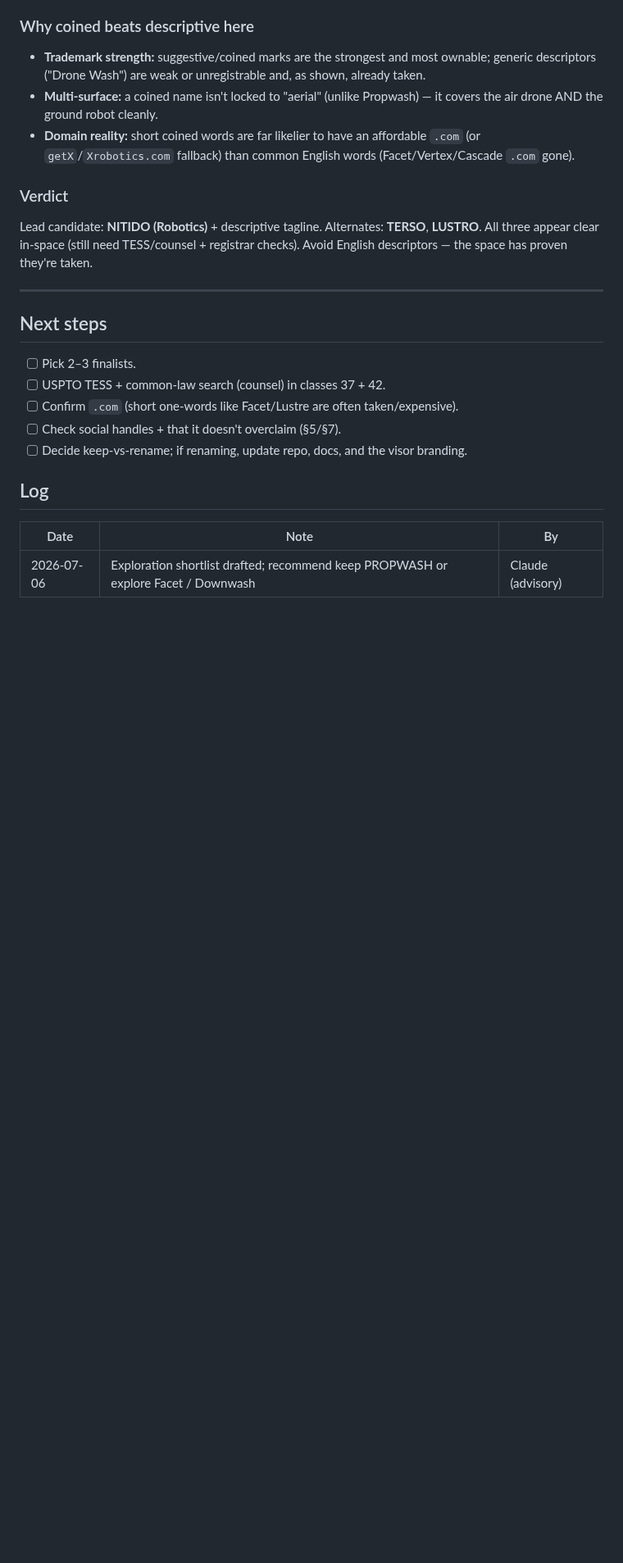
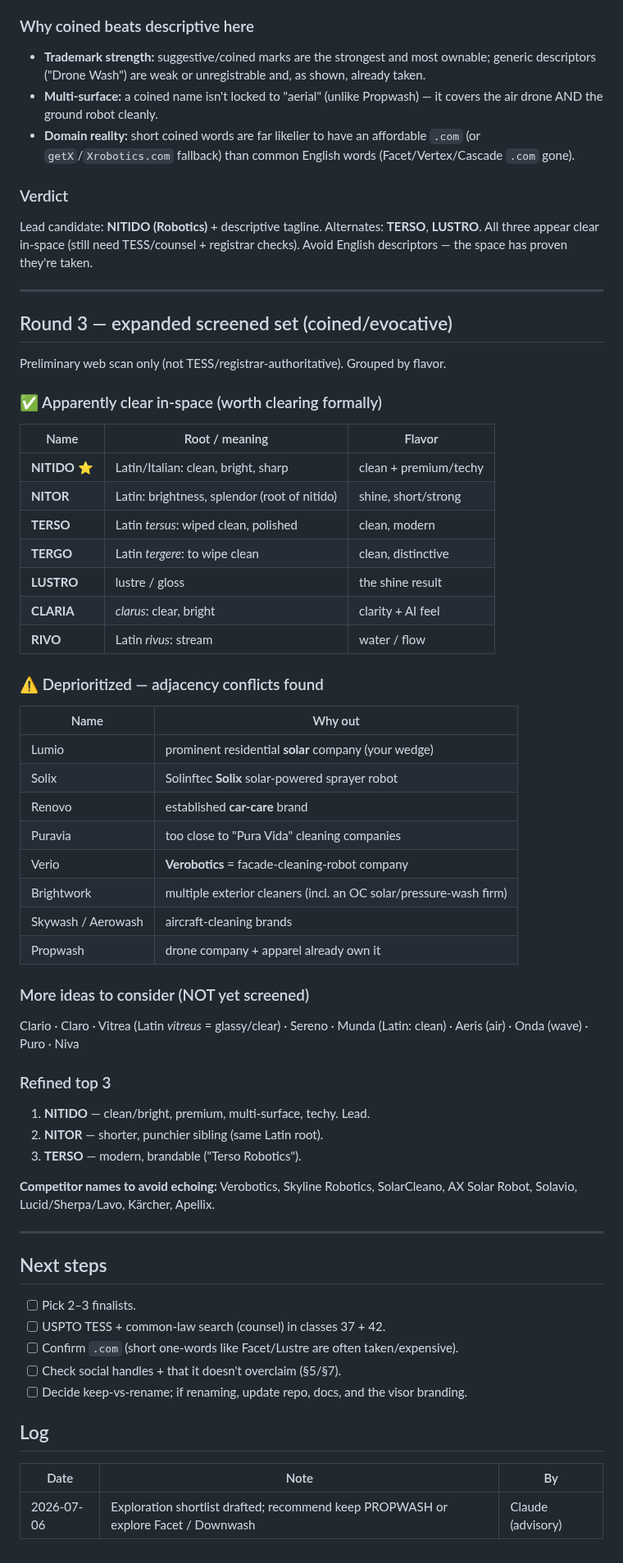
Before and after one commit to kjweinstein5-ops/Drone-cleaning, a Markdown page: docs/BRAND_NAMING.md, the part around the change. Shown at 82% size. Rendered like a GitHub page; blank space fills up the shorter version.

Commit message:
docs: round 3 expanded naming set (screened)
Screened more coined candidates. Clear in-space: Nitido, Nitor, Terso,
Tergo, Lustro, Claria, Rivo. Deprioritized for adjacency: Lumio (solar
co), Solix (solar sprayer robot), Renovo (car care), Puravia (Pura Vida
cleaners), Verio (Verobotics). Added unscreened idea list and competitor
names to avoid echoing. Refined top 3: Nitido / Nitor / Terso.

Co-Authored-By: Claude <noreply@anthropic.com>

```diff
--- a/docs/BRAND_NAMING.md
+++ b/docs/BRAND_NAMING.md
@@ -184,6 +184,47 @@ descriptors — the space has proven they're taken.
 
 ---
 
+## Round 3 — expanded screened set (coined/evocative)
+
+Preliminary web scan only (not TESS/registrar-authoritative). Grouped by flavor.
+
+### ✅ Apparently clear in-space (worth clearing formally)
+| Name | Root / meaning | Flavor |
+|---|---|---|
+| **NITIDO** ⭐ | Latin/Italian: clean, bright, sharp | clean + premium/techy |
+| **NITOR** | Latin: brightness, splendor (root of nitido) | shine, short/strong |
+| **TERSO** | Latin *tersus*: wiped clean, polished | clean, modern |
+| **TERGO** | Latin *tergere*: to wipe clean | clean, distinctive |
+| **LUSTRO** | lustre / gloss | the shine result |
+| **CLARIA** | *clarus*: clear, bright | clarity + AI feel |
+| **RIVO** | Latin *rivus*: stream | water / flow |
+
+### ⚠️ Deprioritized — adjacency conflicts found
+| Name | Why out |
+|---|---|
+| Lumio | prominent residential **solar** company (your wedge) |
+| Solix | Solinftec **Solix** solar-powered sprayer robot |
+| Renovo | established **car-care** brand |
+| Puravia | too close to "Pura Vida" cleaning companies |
+| Verio | **Verobotics** = facade-cleaning-robot company |
+| Brightwork | multiple exterior cleaners (incl. an OC solar/pressure-wash firm) |
+| Skywash / Aerowash | aircraft-cleaning brands |
+| Propwash | drone company + apparel already own it |
+
+### More ideas to consider (NOT yet screened)
+Clario · Claro · Vitrea (Latin *vitreus* = glassy/clear) · Sereno · Munda (Latin: clean) ·
+Aeris (air) · Onda (wave) · Puro · Niva
+
+### Refined top 3
+1. **NITIDO** — clean/bright, premium, multi-surface, techy. Lead.
+2. **NITOR** — shorter, punchier sibling (same Latin root).
+3. **TERSO** — modern, brandable ("Terso Robotics").
+
+**Competitor names to avoid echoing:** Verobotics, Skyline Robotics, SolarCleano, AX Solar
+Robot, Solavio, Lucid/Sherpa/Lavo, Kärcher, Apellix.
+
+---
+
 ## Next steps
 - [ ] Pick 2–3 finalists.
 - [ ] USPTO TESS + common-law search (counsel) in classes 37 + 42.
```
